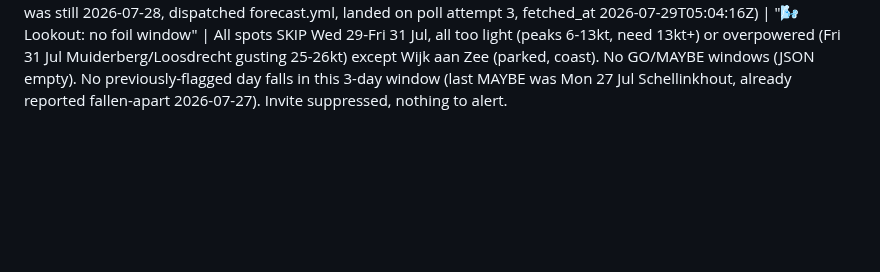
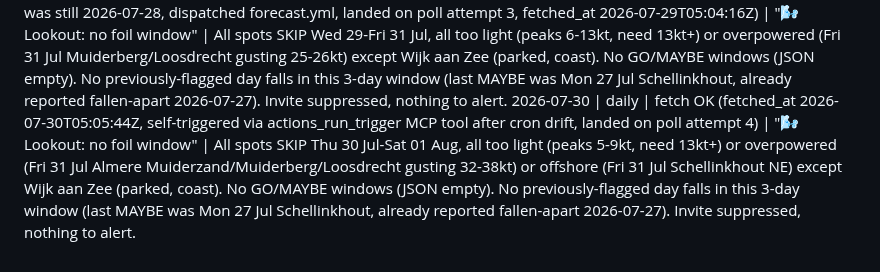
Before and after one commit to SD4444/wendy-foils, a Markdown page: logs/runs.md, the part around the change. Drawn GitHub-style; blank space fills up the shorter version.

Commit message:
Wendy: daily run 2026-07-30

```diff
--- a/logs/runs.md
+++ b/logs/runs.md
@@ -30,3 +30,4 @@
 2026-07-27 | daily | fetch OK (fetched_at 2026-07-27T05:05:01Z, self-triggered via workflow_dispatch after cron drift, landed on poll attempt 4) | "🌬️ Lookout: no foil window" | Mon 27 Jul Schellinkhout, flagged MAYBE yesterday, has FALLEN APART: now SKIP, peaks ~14kt but no steady 2h+ window in range. All other spots/days Mon-Wed SKIP (too light, peaks 7-13kt). No GO/MAYBE windows (JSON empty). Invite sent to simon.demarmels@gmail.com with a brief fallen-apart callout. Note: initial create_event call had a broken description (shell-substitution placeholder instead of real content, tool params don't execute bash); caught immediately and corrected via update_event with notificationLevel ALL so Simon's inbox has the right content, then title reverted to the exact engine SUBJECT text.
 2026-07-28 | daily | fetch OK (fetched_at 2026-07-28T05:05:26Z, self-triggered via workflow_dispatch after cron drift, landed on poll attempt 3) | "🌬️ Lookout: no foil window" | All spots SKIP Tue 28-Thu 30 Jul, all too light (peaks 7-12kt, need 13kt+) except Wijk aan Zee (parked, coast). No GO/MAYBE windows (JSON empty). No previously-flagged day falls in this 3-day window (last MAYBE was Mon 27 Jul Schellinkhout, already reported fallen-apart yesterday). Invite suppressed, nothing to alert.
 2026-07-29 | daily | fetch stale, self-triggered via actions_run_trigger MCP tool after cron drift (fetch was still 2026-07-28, dispatched forecast.yml, landed on poll attempt 3, fetched_at 2026-07-29T05:04:16Z) | "🌬️ Lookout: no foil window" | All spots SKIP Wed 29-Fri 31 Jul, all too light (peaks 6-13kt, need 13kt+) or overpowered (Fri 31 Jul Muiderberg/Loosdrecht gusting 25-26kt) except Wijk aan Zee (parked, coast). No GO/MAYBE windows (JSON empty). No previously-flagged day falls in this 3-day window (last MAYBE was Mon 27 Jul Schellinkhout, already reported fallen-apart 2026-07-27). Invite suppressed, nothing to alert.
+2026-07-30 | daily | fetch OK (fetched_at 2026-07-30T05:05:44Z, self-triggered via actions_run_trigger MCP tool after cron drift, landed on poll attempt 4) | "🌬️ Lookout: no foil window" | All spots SKIP Thu 30 Jul-Sat 01 Aug, all too light (peaks 5-9kt, need 13kt+) or overpowered (Fri 31 Jul Almere Muiderzand/Muiderberg/Loosdrecht gusting 32-38kt) or offshore (Fri 31 Jul Schellinkhout NE) except Wijk aan Zee (parked, coast). No GO/MAYBE windows (JSON empty). No previously-flagged day falls in this 3-day window (last MAYBE was Mon 27 Jul Schellinkhout, already reported fallen-apart 2026-07-27). Invite suppressed, nothing to alert.
```
